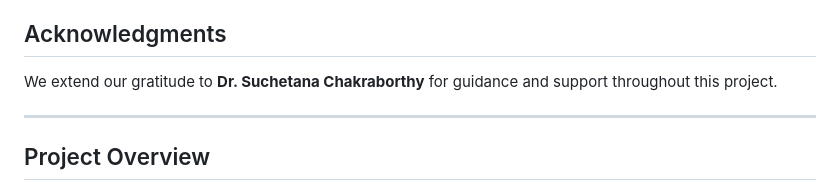
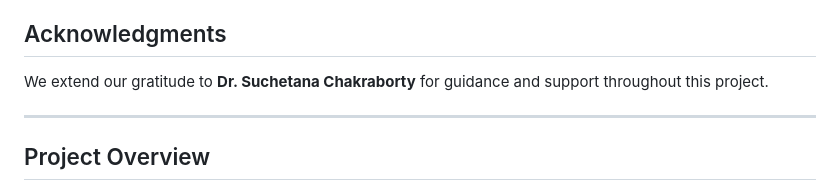
Before and after one commit to sujayv16/Student-Result-Portal, a Markdown page: README.md, the part around the change. GitHub-like rendering.

```diff
--- a/README.md
+++ b/README.md
@@ -10,7 +10,7 @@
 - **Kandrathi Sai Aishwarya** - B22CS028
 
 ## Acknowledgments
-We extend our gratitude to **Dr. Suchetana Chakraborthy** for guidance and support throughout this project.
+We extend our gratitude to **Dr. Suchetana Chakraborty** for guidance and support throughout this project.
 
 ---
 
```
